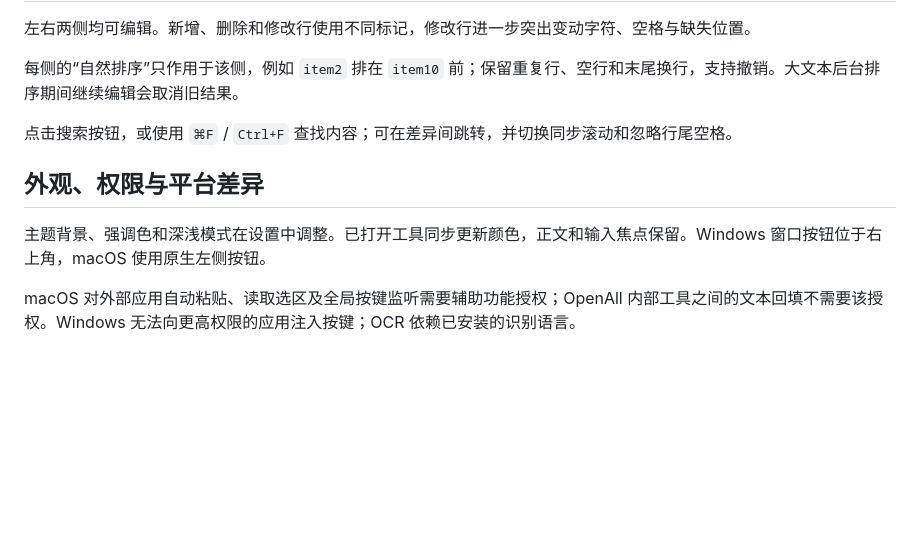
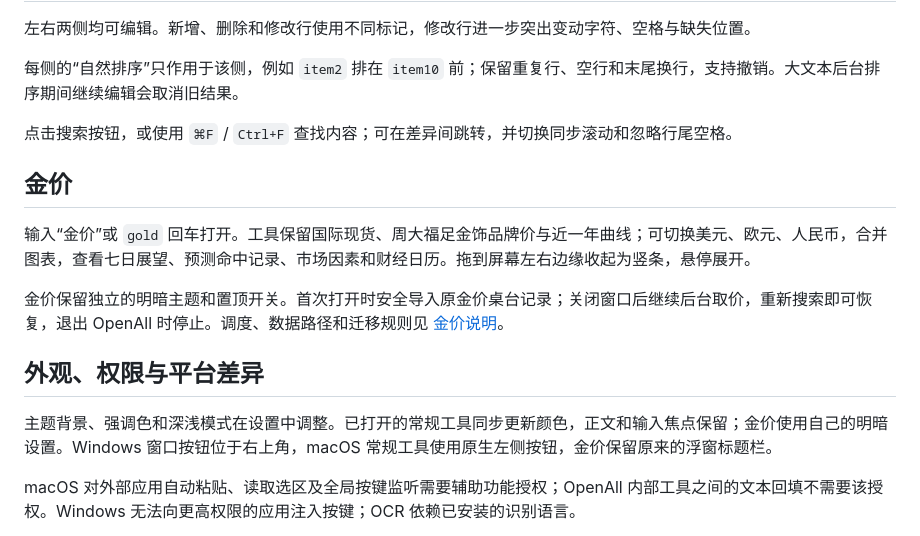
Before and after one commit to innoerL/OpenAll, a Markdown page: docs/usage.md, the part around the change. GitHub-like rendering; blank space fills up the shorter version.

```diff
--- a/docs/usage.md
+++ b/docs/usage.md
@@ -54,9 +54,15 @@
 
 点击搜索按钮，或使用 `⌘F` / `Ctrl+F` 查找内容；可在差异间跳转，并切换同步滚动和忽略行尾空格。
 
+## 金价
+
+输入“金价”或 `gold` 回车打开。工具保留国际现货、周大福足金饰品牌价与近一年曲线；可切换美元、欧元、人民币，合并图表，查看七日展望、预测命中记录、市场因素和财经日历。拖到屏幕左右边缘收起为竖条，悬停展开。
+
+金价保留独立的明暗主题和置顶开关。首次打开时安全导入原金价桌台记录；关闭窗口后继续后台取价，重新搜索即可恢复，退出 OpenAll 时停止。调度、数据路径和迁移规则见 [金价说明](../shared/gold-desk/README.md)。
+
 ## 外观、权限与平台差异
 
-主题背景、强调色和深浅模式在设置中调整。已打开工具同步更新颜色，正文和输入焦点保留。Windows 窗口按钮位于右上角，macOS 使用原生左侧按钮。
+主题背景、强调色和深浅模式在设置中调整。已打开的常规工具同步更新颜色，正文和输入焦点保留；金价使用自己的明暗设置。Windows 窗口按钮位于右上角，macOS 常规工具使用原生左侧按钮，金价保留原来的浮窗标题栏。
 
 macOS 对外部应用自动粘贴、读取选区及全局按键监听需要辅助功能授权；OpenAll 内部工具之间的文本回填不需要该授权。Windows 无法向更高权限的应用注入按键；OCR 依赖已安装的识别语言。
 
```
Also changed, not shown: README.md (+9 -0 lines), docs/verification.md (+17 -15 lines), docs/assets/gold.png (added), 3 other files.
